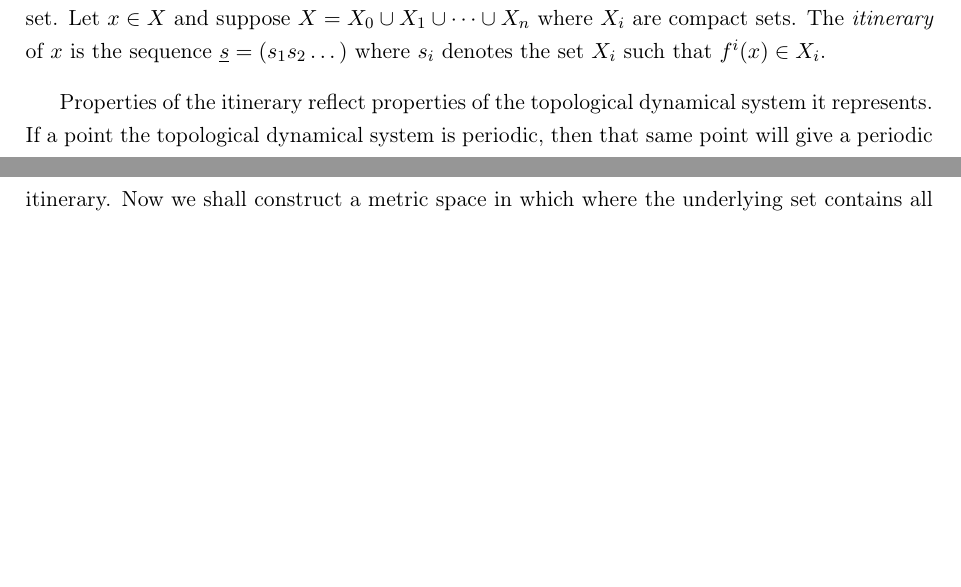
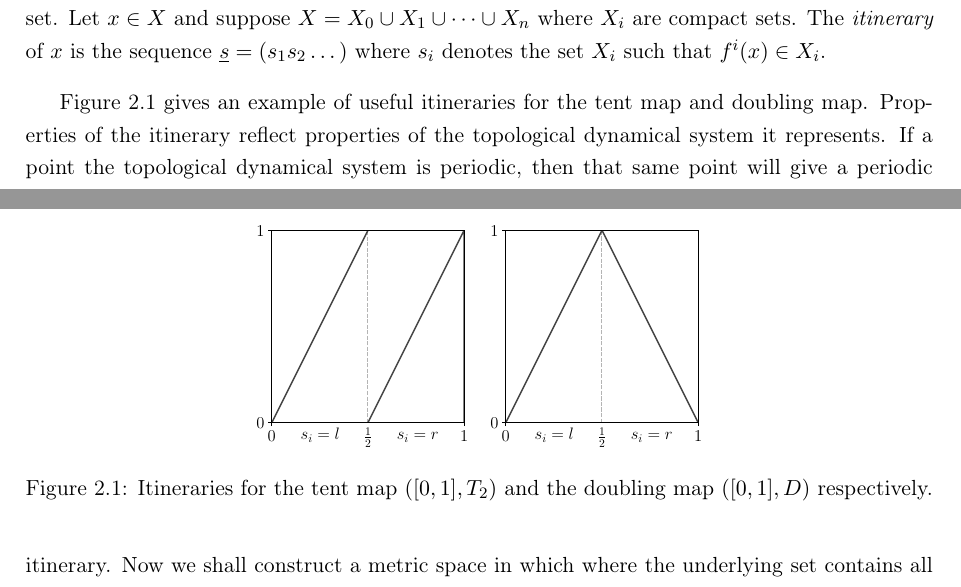
Before and after one commit to fraserlove/chaos, a LaTeX book (chaos.tex, which reads chapters/topological_and_symbolic_relationships.tex): two parts of pages 14 and 15 of 43 before the commit and two parts of pages 14 and 15 of 44 after it, joined at a grey line, cut so that both start at the same text, the shorter picture padded with empty space. Compiled offline with pdfLaTeX.

Commit message:
Added graphs showing itineraries

```diff
--- a/chapters/topological_and_symbolic_relationships.tex
+++ b/chapters/topological_and_symbolic_relationships.tex
@@ -89,7 +89,15 @@ Symbolic dynamics studies how the shift map effects infinite sequences of symbol
     Let $(X, f)$ be a topological dynamical system where $X$ is a compact set. Let $x \in X$ and suppose $X = X_0 \cup X_1 \cup \dots \cup X_n$ where $X_i$ are compact sets. The \emph{itinerary} of $x$ is the sequence $\underline{s} = (s_1s_2\dots)$ where $s_i$ denotes the set $X_i$ such that $f^i(x) \in X_i$.
 \end{defn}
 
-Properties of the itinerary reflect properties of the topological dynamical system it represents. If a point the topological dynamical system is periodic, then that same point will give a periodic itinerary. Now we shall construct a metric space in which where the underlying set contains all possible itineries of zeros and ones.
+\begin{figure}[h]
+    \centering
+    \includegraphics[width=4cm]{doubling_symbolic}
+    \includegraphics[width=4cm]{tent_symbolic}
+    \caption{Itineraries for the tent map $([0, 1], T_2)$ and the doubling map $([0, 1], D)$ respectively.}
+    \label{fig:symbolic}
+\end{figure}
+
+Figure \ref{fig:symbolic} gives an example of useful itineraries for the tent map and doubling map. Properties of the itinerary reflect properties of the topological dynamical system it represents. If a point the topological dynamical system is periodic, then that same point will give a periodic itinerary. Now we shall construct a metric space in which where the underlying set contains all possible itineries of zeros and ones.
 
 \begin{defn}[Sequence Space] \label{defn:sequence-space}
     Let $\Sigma_2 = \left\lbrace (s_1s_2\dots): s_i \in \left\lbrace 0, 1 \right\rbrace \right\rbrace$ be the set of itineraries of zeros and ones. Define $(\Sigma_2, d)$ to be the \emph{sequence space} where $d(s, t) = \Sigma_{i=1}^{\infty}|s_i - t_i|2^{-i}$ is a metric for $(s)_{i=1}^{\infty} = (s_1s_2\dots) \in \Sigma_2$ and $(t)_{i=1}^{\infty} = (t_1t_2\dots) \in \Sigma_2$. It can be easily shown this is a metric space.
```
Also changed, not shown: chaos.pdf.
